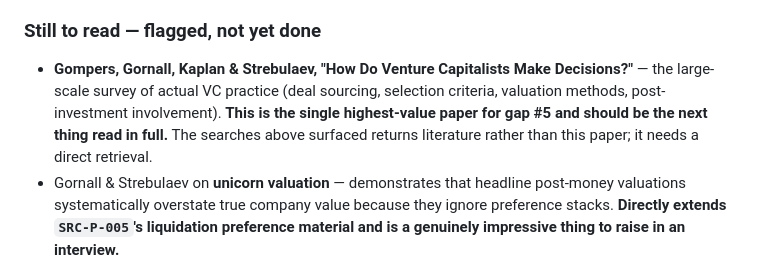
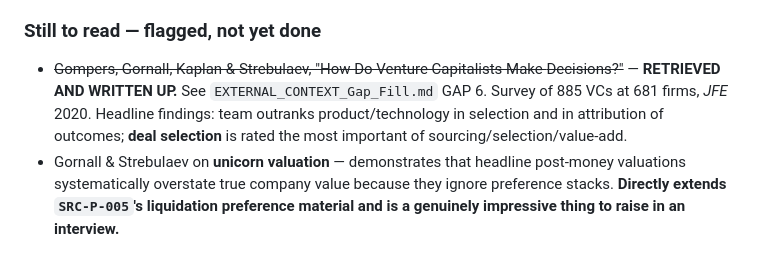
Before and after one commit to skardys13-cmd/first-pr-practice, a Markdown page: VC_COURSE_KNOWLEDGE_BASE/05_MASTER_KNOWLEDGE/EXTERNAL_CONTEXT_Research_Canon.md, the part around the change. Rendered like a GitHub page.

```diff
--- a/VC_COURSE_KNOWLEDGE_BASE/05_MASTER_KNOWLEDGE/EXTERNAL_CONTEXT_Research_Canon.md
+++ b/VC_COURSE_KNOWLEDGE_BASE/05_MASTER_KNOWLEDGE/EXTERNAL_CONTEXT_Research_Canon.md
@@ -84,12 +84,12 @@ Lotus, returning ~$191M gross). **The course gives the anecdote; this literature
 gives the structure.**
 
 ### Still to read — flagged, not yet done
-- **Gompers, Gornall, Kaplan & Strebulaev, "How Do Venture Capitalists Make
-  Decisions?"** — the large-scale survey of actual VC practice (deal sourcing,
-  selection criteria, valuation methods, post-investment involvement). **This is
-  the single highest-value paper for gap #5 and should be the next thing read
-  in full.** The searches above surfaced returns literature rather than this
-  paper; it needs a direct retrieval.
+- ~~Gompers, Gornall, Kaplan & Strebulaev, "How Do Venture Capitalists Make
+  Decisions?"~~ — **RETRIEVED AND WRITTEN UP.** See
+  `EXTERNAL_CONTEXT_Gap_Fill.md` GAP 6. Survey of 885 VCs at 681 firms, *JFE*
+  2020. Headline findings: team outranks product/technology in selection and in
+  attribution of outcomes; **deal selection** is rated the most important of
+  sourcing/selection/value-add.
 - Gornall & Strebulaev on **unicorn valuation** — demonstrates that headline
   post-money valuations systematically overstate true company value because they
   ignore preference stacks. **Directly extends `SRC-P-005`'s liquidation
```
Also changed, not shown: VC_COURSE_KNOWLEDGE_BASE/05_MASTER_KNOWLEDGE/EXTERNAL_CONTEXT_Gap_Fill.md (+55 -14 lines).
